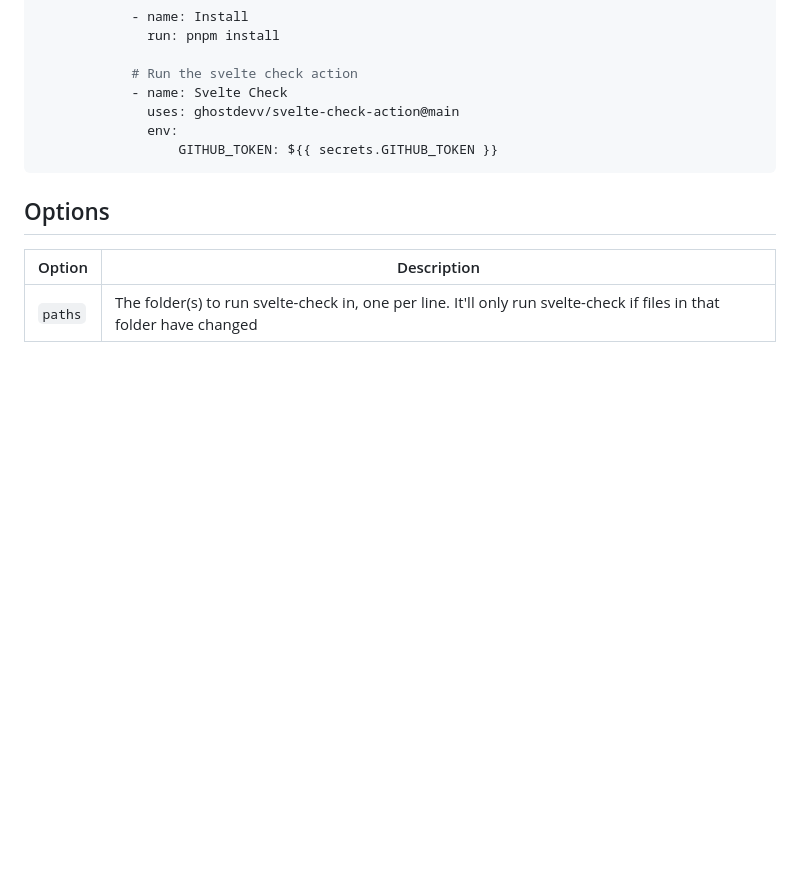
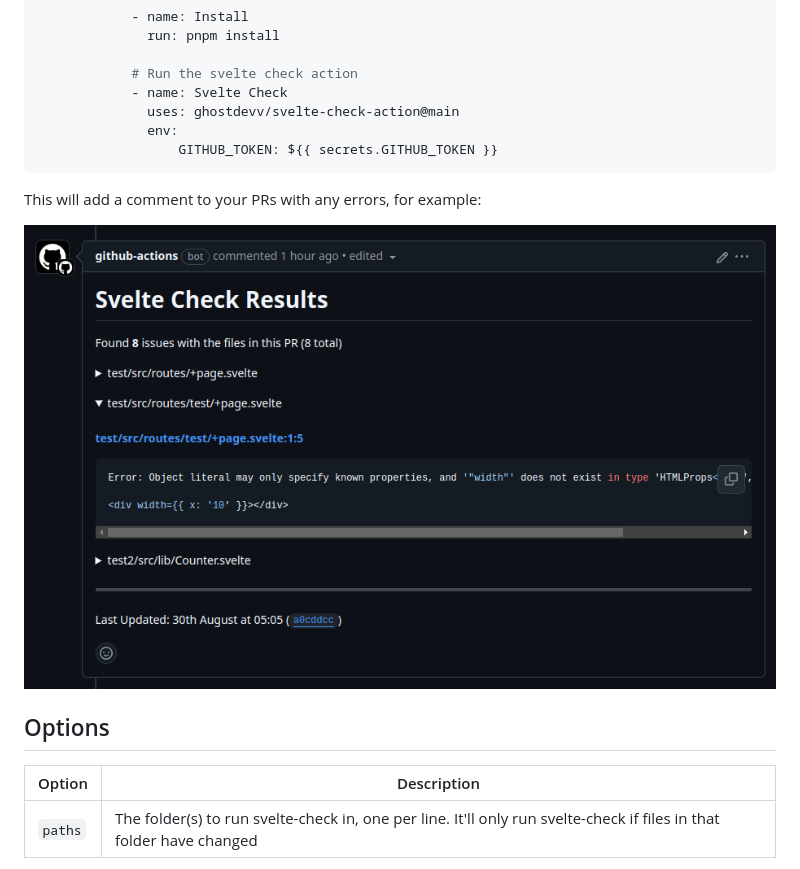
Before and after one commit to ghostdevv/svelte-check-action, a Markdown page: README.md, the part around the change. Drawn GitHub-style; pictures changed too: .github/example-comment.png (added); blank space fills up the shorter version.

Commit message:
docs: add example comment

````diff
--- a/README.md
+++ b/README.md
@@ -40,6 +40,10 @@ jobs:
                   GITHUB_TOKEN: ${{ secrets.GITHUB_TOKEN }}
 ```
 
+This will add a comment to your PRs with any errors, for example:
+
+![example comment](./.github/example-comment.png)
+
 ## Options
 
 | Option  | Description                                                                                                          |
````
